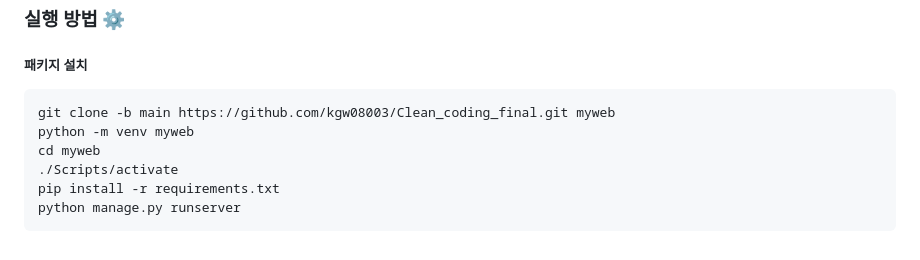
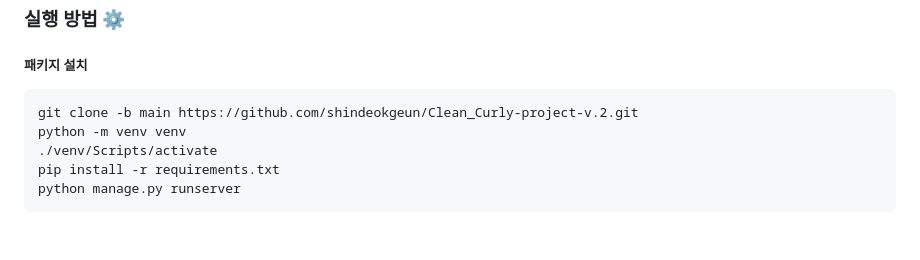
Before and after one commit to shindeokgeun/Clean_Curly-project-v.2, a Markdown page: README.md, the part around the change. GitHub-like rendering.

````diff
--- a/README.md
+++ b/README.md
@@ -152,10 +152,9 @@
 ### 실행 방법 ⚙️
 ##### 패키지 설치
 ```
-git clone -b main https://github.com/kgw08003/Clean_coding_final.git myweb
-python -m venv myweb
-cd myweb
-./Scripts/activate
+git clone -b main https://github.com/shindeokgeun/Clean_Curly-project-v.2.git
+python -m venv venv
+./venv/Scripts/activate
 pip install -r requirements.txt
 python manage.py runserver
 ```
````
